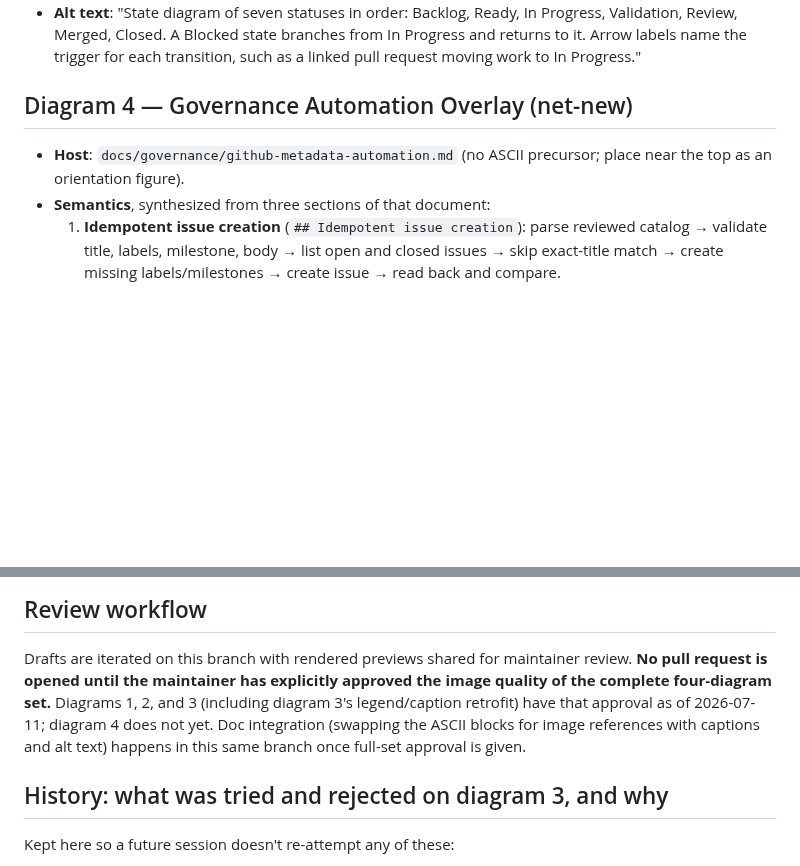
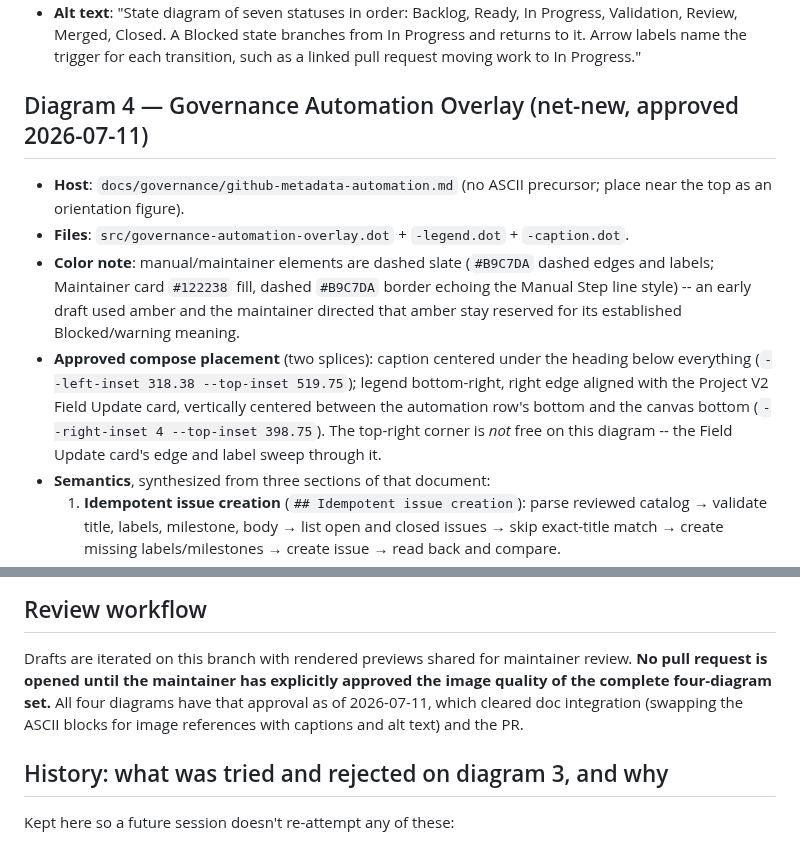
Before and after one commit to Jared-Godar/ecg_anomaly_detection, a Markdown page: docs/diagrams/design-spec.md, 2 parts joined by grey strips. Drawn GitHub-style; blank space fills up the shorter version.

Commit message:
Add approved diagram 4 (Governance Automation Overlay)
Maintainer-approved 2026-07-11, completing the four-diagram set. Nested
GitHub/repository/board containers with four automation cards wired in by
labeled solid-cyan edges; manual maintainer steps are dashed slate, keeping
amber reserved for its established Blocked/warning meaning per maintainer
direction. Placement constants recorded in design-spec.md.

Part of #103/#104.

Co-Authored-By: Claude Fable 5 <noreply@anthropic.com>
Claude-Session: https://claude.ai/code/session_014KDJjzFLzL2Cuh1h1xGDj3

```diff
--- a/docs/diagrams/design-spec.md
+++ b/docs/diagrams/design-spec.md
@@ -402,10 +402,24 @@ rsvg-convert --zoom 2 --format png --output docs/diagrams/exports/<name>.png doc
   Progress and returns to it. Arrow labels name the trigger for each transition,
   such as a linked pull request moving work to In Progress."
 
-## Diagram 4 — Governance Automation Overlay (net-new)
+## Diagram 4 — Governance Automation Overlay (net-new, approved 2026-07-11)
 
 - **Host**: `docs/governance/github-metadata-automation.md` (no ASCII precursor;
   place near the top as an orientation figure).
+- **Files**: `src/governance-automation-overlay.dot` + `-legend.dot` +
+  `-caption.dot`.
+- **Color note**: manual/maintainer elements are dashed slate (`#B9C7DA`
+  dashed edges and labels; Maintainer card `#122238` fill, dashed `#B9C7DA`
+  border echoing the Manual Step line style) -- an early draft used amber and
+  the maintainer directed that amber stay reserved for its established
+  Blocked/warning meaning.
+- **Approved compose placement** (two splices): caption centered under the
+  heading below everything (`--left-inset 318.38 --top-inset 519.75`);
+  legend bottom-right, right edge aligned with the Project V2 Field Update
+  card, vertically centered between the automation row's bottom and the
+  canvas bottom (`--right-inset 4 --top-inset 398.75`). The top-right corner
+  is *not* free on this diagram -- the Field Update card's edge and label
+  sweep through it.
 - **Semantics**, synthesized from three sections of that document:
   1. **Idempotent issue creation** (`## Idempotent issue creation`): parse
      reviewed catalog → validate title, labels, milestone, body → list open and
@@ -446,11 +460,9 @@ rsvg-convert --zoom 2 --format png --output docs/diagrams/exports/<name>.png doc
 
 Drafts are iterated on this branch with rendered previews shared for maintainer
 review. **No pull request is opened until the maintainer has explicitly approved
-the image quality of the complete four-diagram set.** Diagrams 1, 2, and 3
-(including diagram 3's legend/caption retrofit) have that approval as of
-2026-07-11; diagram 4 does not yet. Doc integration (swapping the ASCII
-blocks for image references with captions and alt text) happens in this same
-branch once full-set approval is given.
+the image quality of the complete four-diagram set.** All four diagrams have
+that approval as of 2026-07-11, which cleared doc integration (swapping the
+ASCII blocks for image references with captions and alt text) and the PR.
 
 ## History: what was tried and rejected on diagram 3, and why
 
```
Also changed, not shown: docs/diagrams/exports/governance-automation-overlay.png (added), 4 other files.
